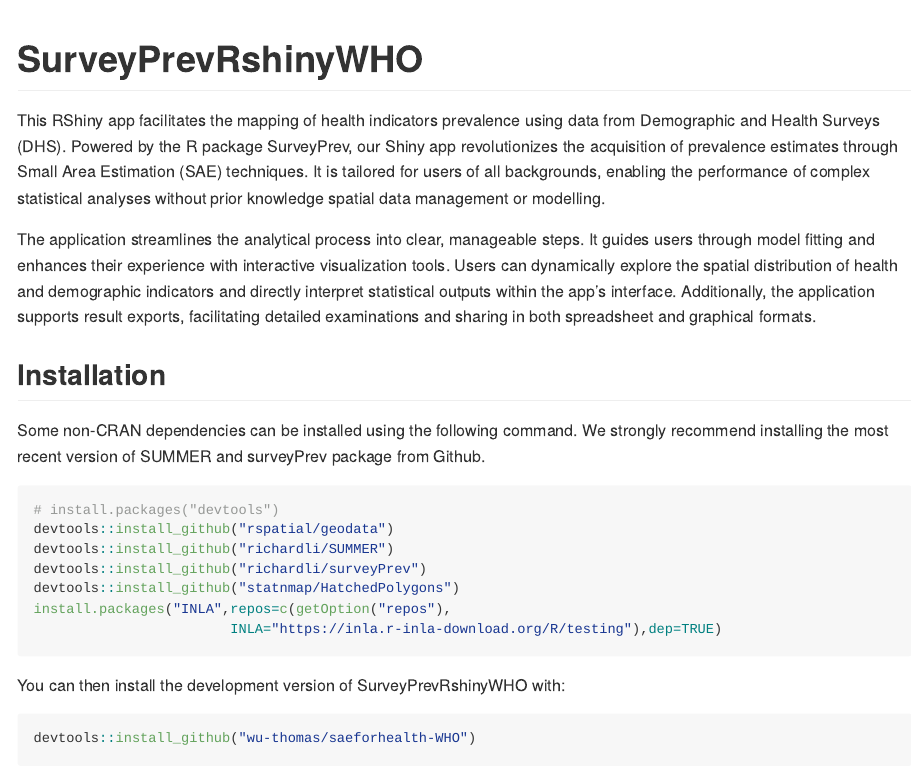
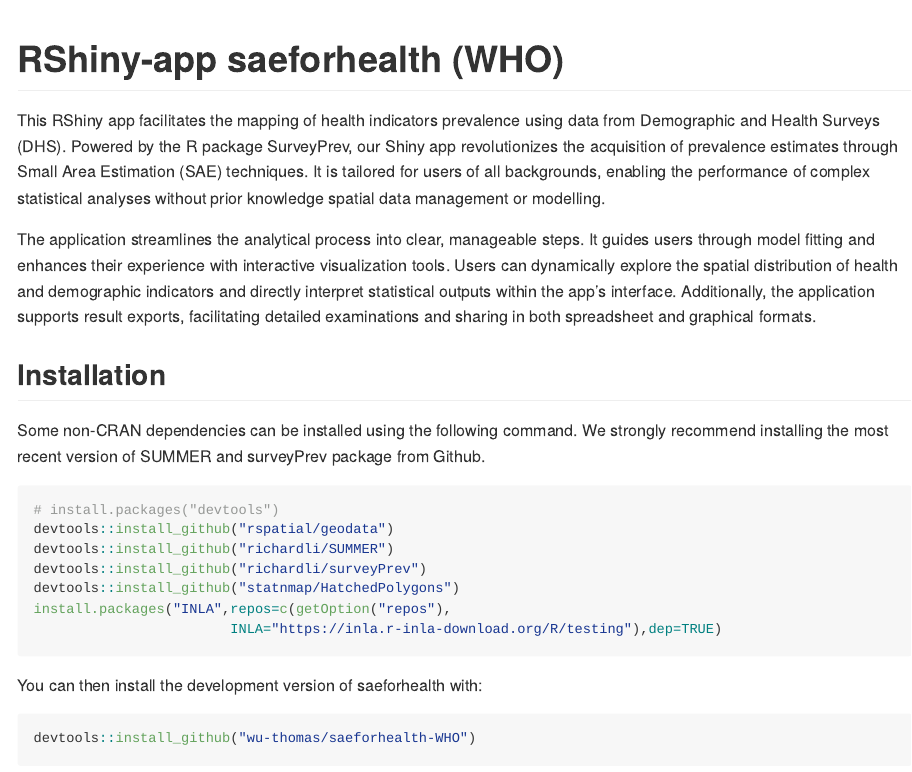
Before and after one commit to wu-thomas/saeforhealth-WHO, an R Markdown document (README.Rmd): the page in a window 1100 px wide, from its top. The pictures show the output file README.md that the author committed with the source, drawn offline in the style of GitHub.

Commit message:
update readme

````diff
--- a/README.Rmd
+++ b/README.Rmd
@@ -13,7 +13,7 @@
 )
 ```
 
-# SurveyPrevRshinyWHO
+# RShiny-app saeforhealth (WHO)
 
 <!-- badges: start -->
 <!-- badges: end -->
@@ -39,7 +39,7 @@
 
 
 
-You can then install the development version of SurveyPrevRshinyWHO with:
+You can then install the development version of saeforhealth with:
 
 ``` {r, eval=F, echo=T}
 devtools::install_github("wu-thomas/saeforhealth-WHO")
````
Also changed, not shown: README.md.
